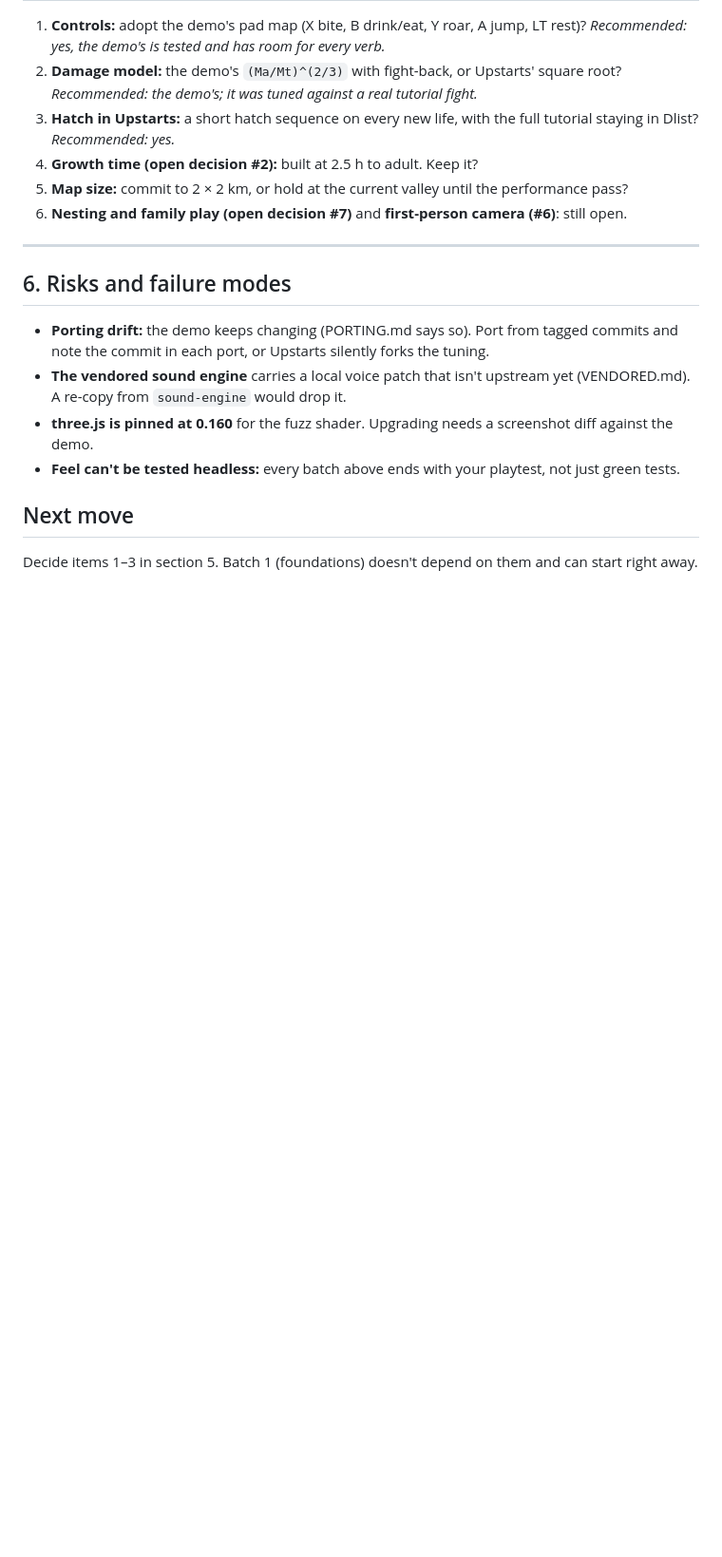
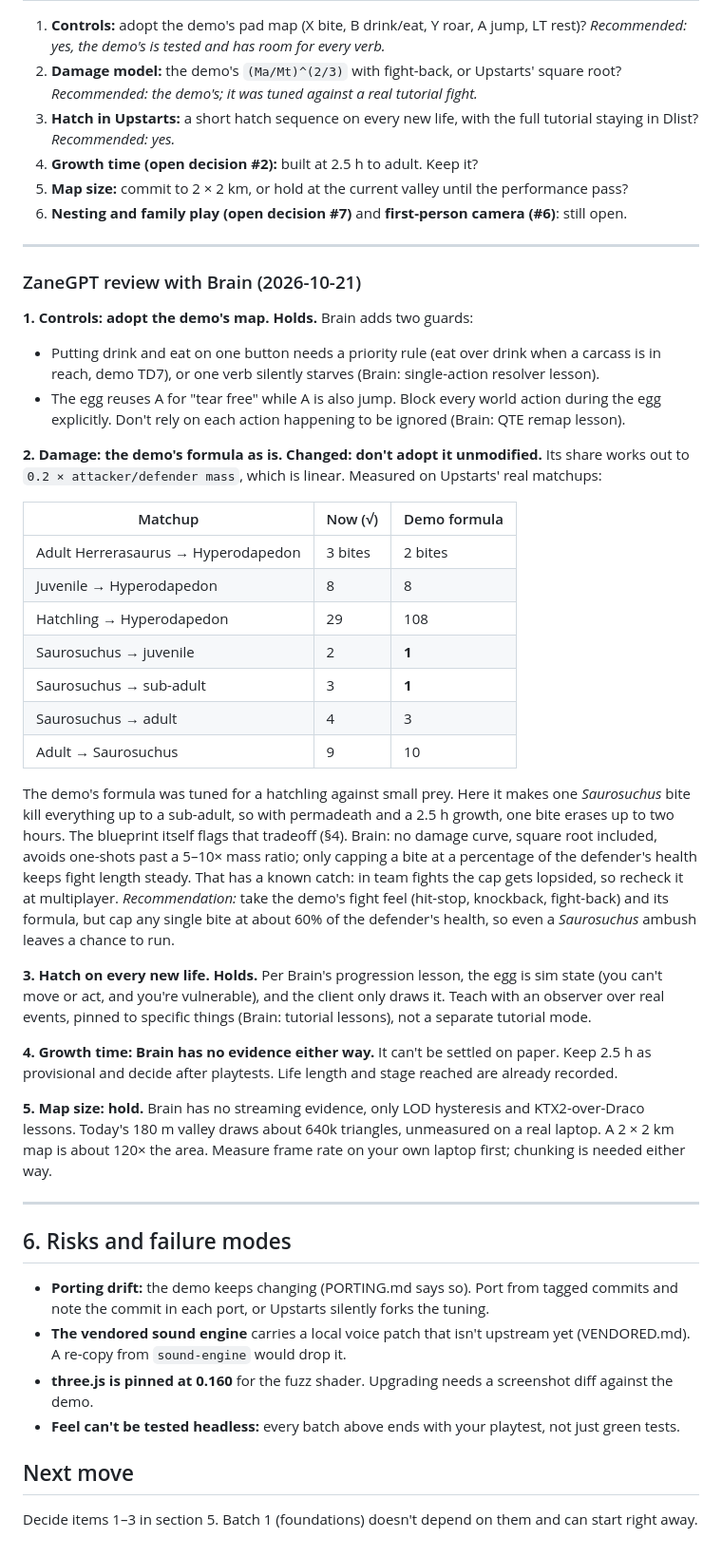
Before and after one commit to Pappydapimp69/Upstarts, a Markdown page: docs/MISSING.md, the part around the change. Shown at 95% size. GitHub-like rendering; blank space fills up the shorter version.

Commit message:
docs: ZaneGPT and Brain review of the open decisions
Co-Authored-By: Claude Opus 5.5 <noreply@anthropic.com>
Claude-Session: https://claude.ai/code/session_01DjBbdBB63ch8qAwkxzGYby

```diff
--- a/docs/MISSING.md
+++ b/docs/MISSING.md
@@ -129,6 +129,46 @@ Ordered by what's cheap now and expensive later, then by what you feel when you
 
 ---
 
+### ZaneGPT review with Brain (2026-10-21)
+
+**1. Controls: adopt the demo's map. Holds.** Brain adds two guards:
+- Putting drink and eat on one button needs a priority rule (eat over drink when a carcass is in reach, demo TD7), or one verb silently starves (Brain: single-action resolver lesson).
+- The egg reuses A for "tear free" while A is also jump. Block every world action during the egg explicitly. Don't rely on each action happening to be ignored (Brain: QTE remap lesson).
+
+**2. Damage: the demo's formula as is. Changed: don't adopt it unmodified.** Its share works out to
+`0.2 × attacker/defender mass`, which is linear. Measured on Upstarts' real matchups:
+
+| Matchup | Now (√) | Demo formula |
+|---|---|---|
+| Adult Herrerasaurus → Hyperodapedon | 3 bites | 2 bites |
+| Juvenile → Hyperodapedon | 8 | 8 |
+| Hatchling → Hyperodapedon | 29 | 108 |
+| Saurosuchus → juvenile | 2 | **1** |
+| Saurosuchus → sub-adult | 3 | **1** |
+| Saurosuchus → adult | 4 | 3 |
+| Adult → Saurosuchus | 9 | 10 |
+
+The demo's formula was tuned for a hatchling against small prey. Here it makes one *Saurosuchus* bite kill
+everything up to a sub-adult, so with permadeath and a 2.5 h growth, one bite erases up to two hours. The
+blueprint itself flags that tradeoff (§4). Brain: no damage curve, square root included, avoids one-shots
+past a 5–10× mass ratio; only capping a bite at a percentage of the defender's health keeps fight length
+steady. That has a known catch: in team fights the cap gets lopsided, so recheck it at multiplayer.
+*Recommendation:* take the demo's fight feel (hit-stop, knockback, fight-back) and its formula, but cap any
+single bite at about 60% of the defender's health, so even a *Saurosuchus* ambush leaves a chance to run.
+
+**3. Hatch on every new life. Holds.** Per Brain's progression lesson, the egg is sim state (you can't move
+or act, and you're vulnerable), and the client only draws it. Teach with an observer over real events,
+pinned to specific things (Brain: tutorial lessons), not a separate tutorial mode.
+
+**4. Growth time: Brain has no evidence either way.** It can't be settled on paper. Keep 2.5 h as
+provisional and decide after playtests. Life length and stage reached are already recorded.
+
+**5. Map size: hold.** Brain has no streaming evidence, only LOD hysteresis and KTX2-over-Draco lessons.
+Today's 180 m valley draws about 640k triangles, unmeasured on a real laptop. A 2 × 2 km map is about 120×
+the area. Measure frame rate on your own laptop first; chunking is needed either way.
+
+---
+
 ## 6. Risks and failure modes
 
 - **Porting drift:** the demo keeps changing (PORTING.md says so). Port from tagged commits and note the
```
